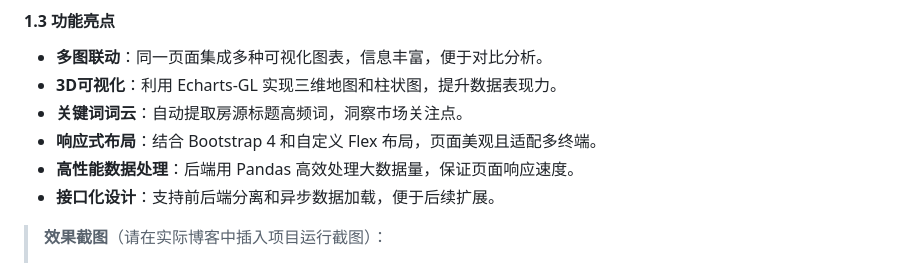
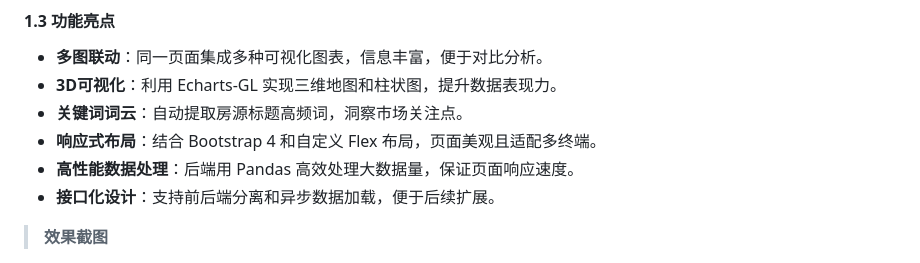
Before and after one commit to weijiayi-1/visual-screen, a Markdown page: README.md, the part around one of its changes. Drawn GitHub-style.

```diff
--- a/README.md
+++ b/README.md
@@ -29,5 +29,5 @@
 - **高性能数据处理**：后端用 Pandas 高效处理大数据量，保证页面响应速度。
 - **接口化设计**：支持前后端分离和异步数据加载，便于后续扩展。
 
-> **效果截图**（请在实际博客中插入项目运行截图）：
+> **效果截图**
 >
```
Also changed, not shown: other parts of README.md (+2 -1 lines).
